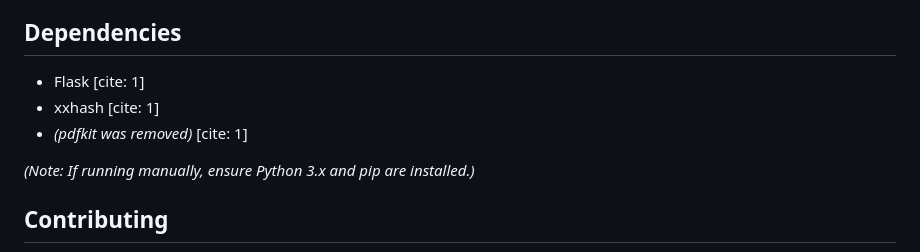
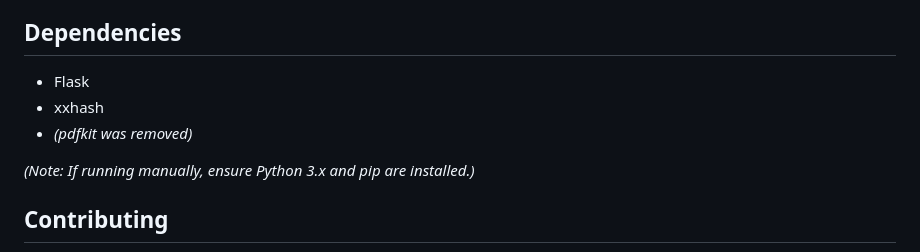
Before and after one commit to rozza591/Hardlink-Manager, a Markdown page: Readme.md, the part around the change. Drawn GitHub-style.

```diff
--- a/Readme.md
+++ b/Readme.md
@@ -113,9 +113,9 @@ Hardlink Manager is a web-based tool designed to find duplicate files within a s
 
 ## Dependencies
 
-* Flask [cite: 1]
-* xxhash [cite: 1]
-* *(pdfkit was removed)* [cite: 1]
+* Flask
+* xxhash
+* *(pdfkit was removed)*
 
 *(Note: If running manually, ensure Python 3.x and pip are installed.)*
 
```
